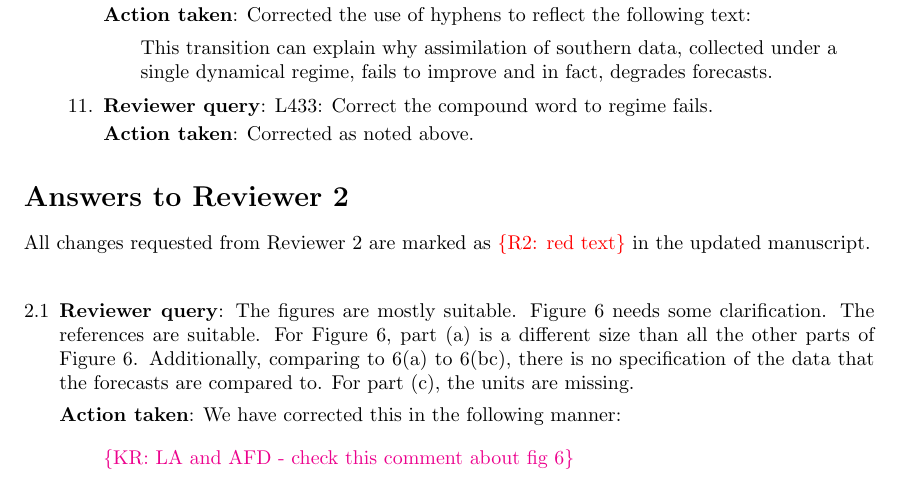
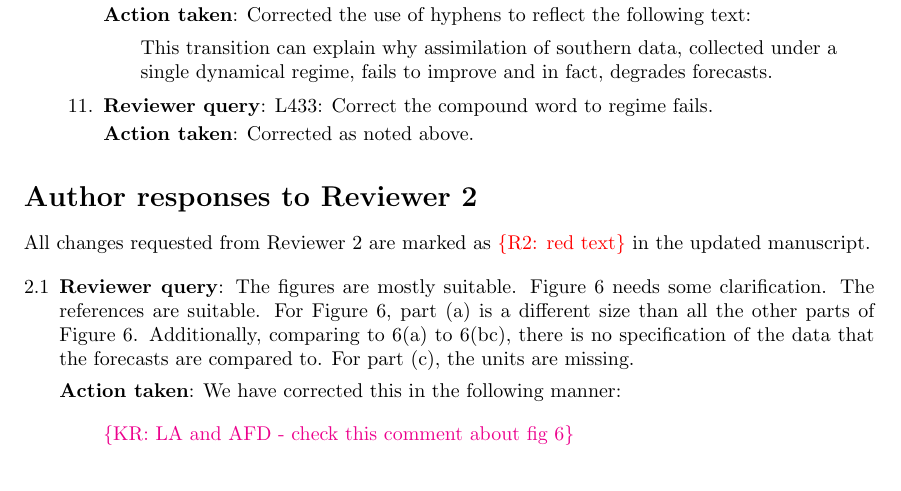
Before and after one commit to kanna/natcomm25, a LaTeX document (review/answers-to-reviewers.tex): part of page 4 of 7, cut so that both start at the same text. Compiled offline with pdfLaTeX.

Commit message:
review updates

```diff
--- a/review/answers-to-reviewers.tex
+++ b/review/answers-to-reviewers.tex
@@ -309,10 +310,10 @@ of the Methods section.
 
 % \newpage
 %======================================================================
-\section*{Answers to Reviewer 2}
+\section*{Author responses to Reviewer 2}
 %======================================================================
-All changes requested from Reviewer 2 are marked as \rtwo{red text}
-in the updated manuscript. \\
+All changes requested from Reviewer 2 are marked as \rtwo{red text} in
+the updated manuscript.
 
 
 \setcounter{reviewer}{2}
```
Also changed, not shown: review/answers-to-reviewers.tex (19 more changed lines).
